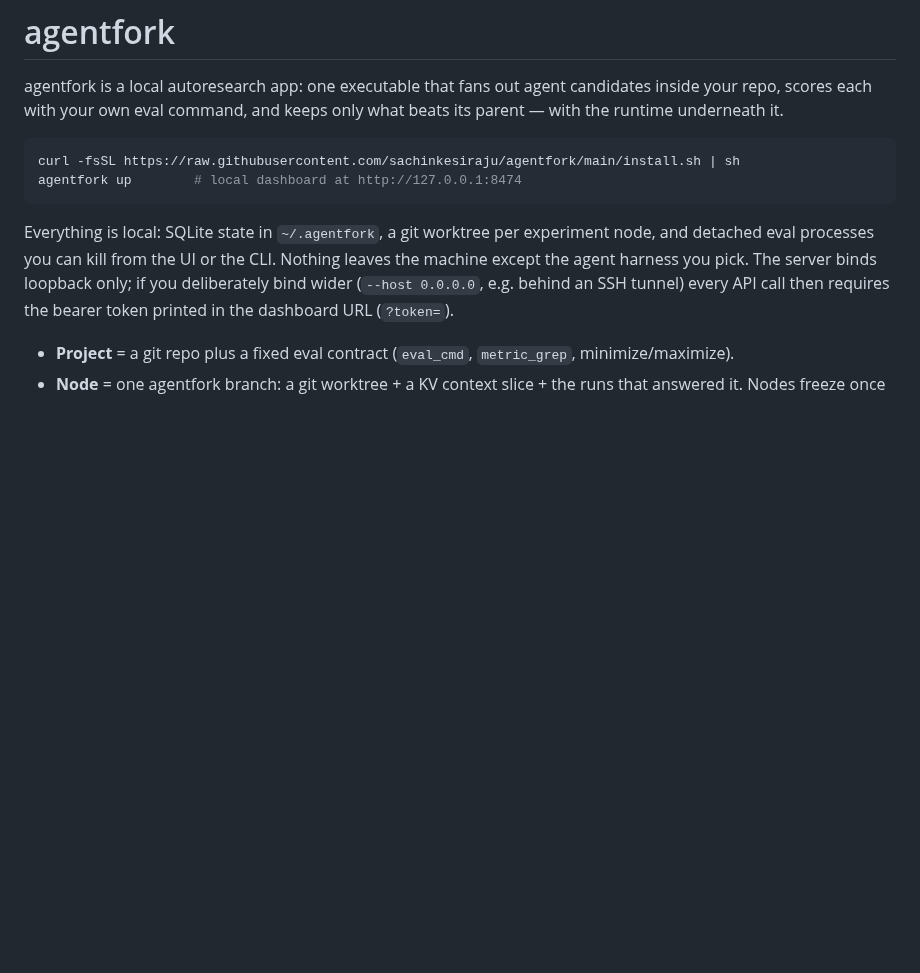
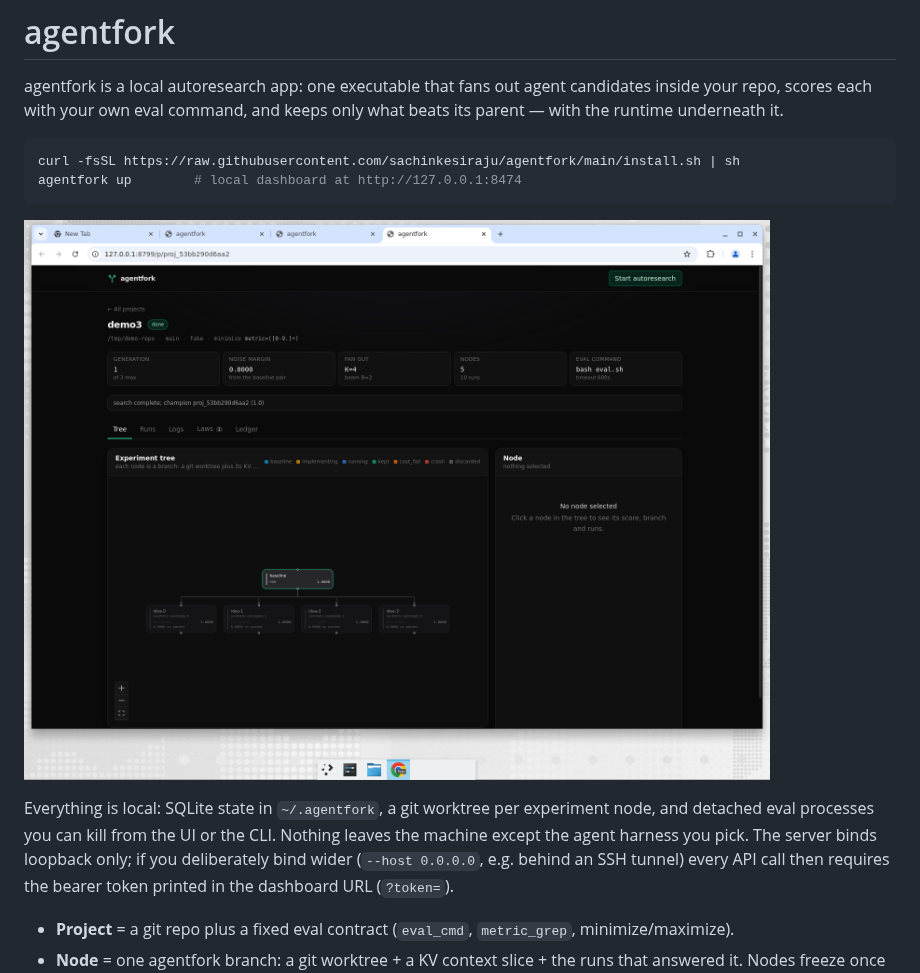
Before and after one commit to sachinkesiraju/agentfork, a Markdown page: README.md, the part around the change. GitHub-like rendering; pictures changed too: docs/img/dashboard.png (added); blank space fills up the shorter version.

Commit message:
README: hero dashboard screenshot for launch
Co-Authored-By: Sachin Kesiraju <kesirajusachin@gmail.com>

````diff
--- a/README.md
+++ b/README.md
@@ -8,6 +8,8 @@ only what beats its parent — with the runtime underneath it.
 curl -fsSL https://raw.githubusercontent.com/sachinkesiraju/agentfork/main/install.sh | sh
 agentfork up        # local dashboard at http://127.0.0.1:8474
 ```
+
+![agentfork dashboard: the experiment tree after one autoresearch generation](docs/img/dashboard.png)
 
 Everything is local: SQLite state in `~/.agentfork`, a git worktree per
 experiment node, and detached eval processes you can kill from the UI or the
````
